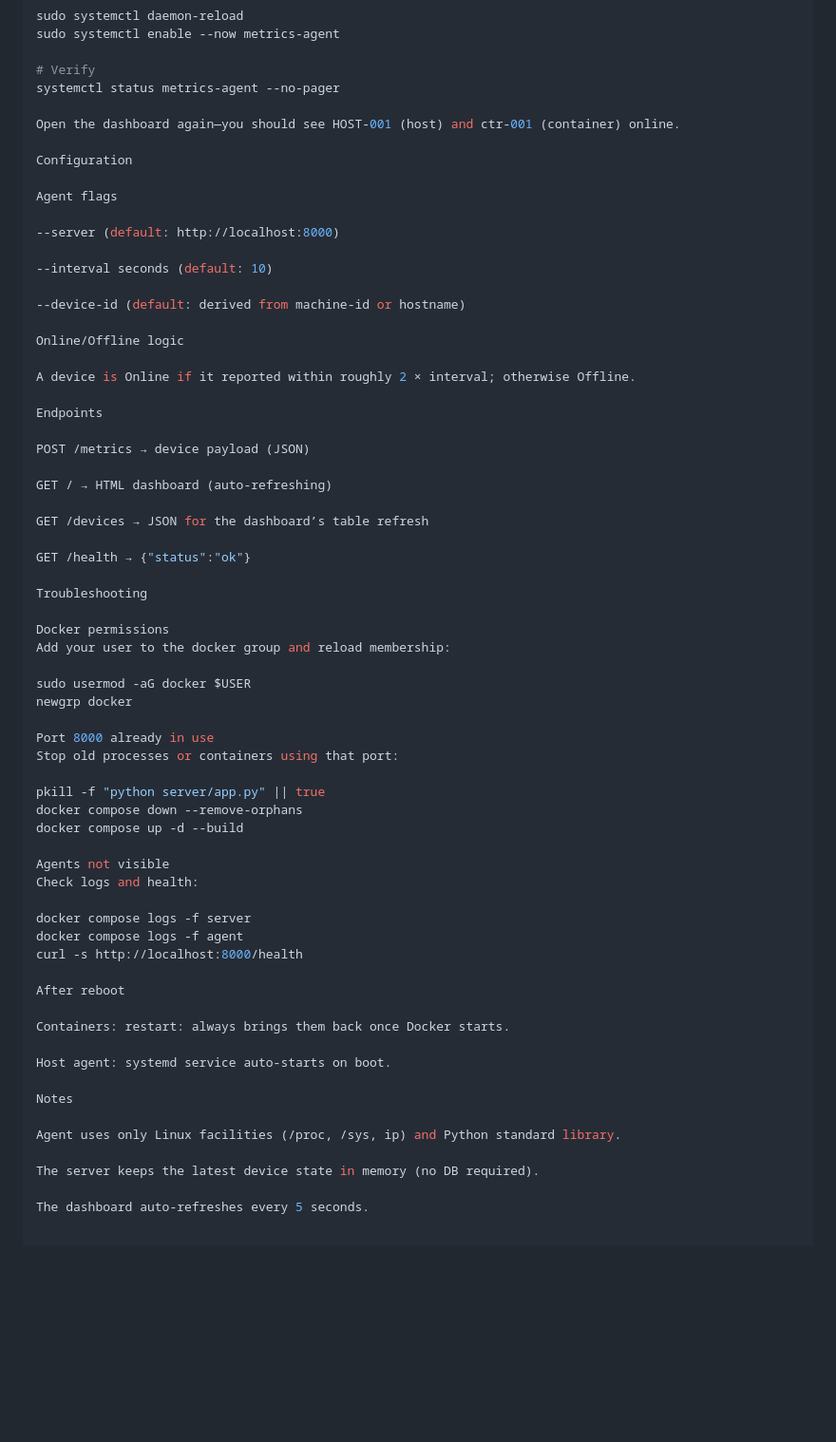
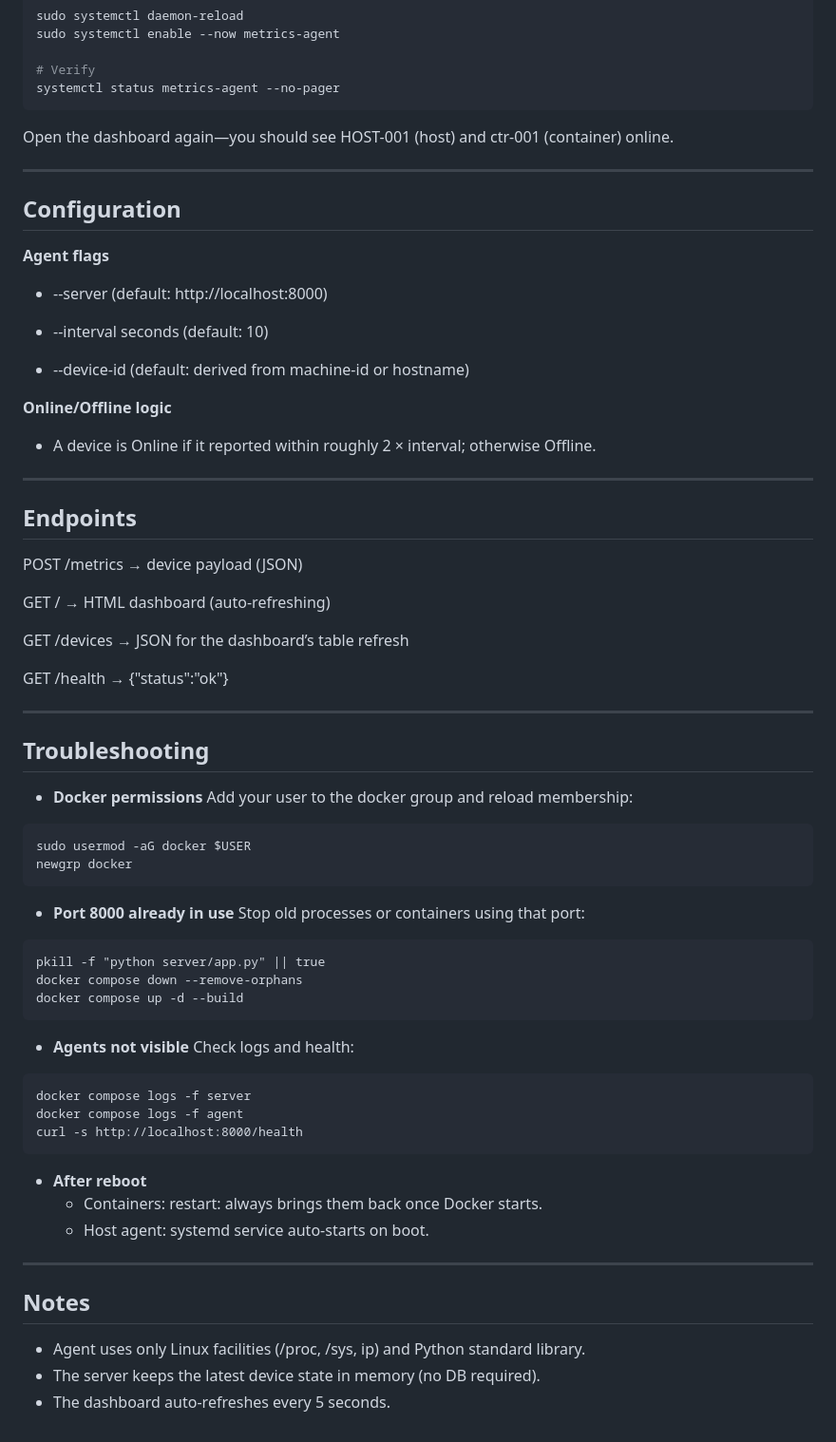
Before and after one commit to Qosay-AlShatel/IoT-Device-Metrics-Reporter, a Markdown page: README.md, the part around one of its changes. Shown at 95% size. GitHub-like rendering; blank space fills up the shorter version.

````diff
--- a/README.md
+++ b/README.md
@@ -112,24 +121,28 @@ sudo systemctl enable --now metrics-agent
 
 # Verify
 systemctl status metrics-agent --no-pager
-
+```
 Open the dashboard again—you should see HOST-001 (host) and ctr-001 (container) online.
 
-Configuration
+---
 
-Agent flags
+## Configuration
 
---server (default: http://localhost:8000)
+**Agent flags**
 
---interval seconds (default: 10)
+- --server (default: http://localhost:8000)
 
---device-id (default: derived from machine-id or hostname)
+- --interval seconds (default: 10)
 
-Online/Offline logic
+- --device-id (default: derived from machine-id or hostname)
 
-A device is Online if it reported within roughly 2 × interval; otherwise Offline.
+**Online/Offline logic**
 
-Endpoints
+- A device is Online if it reported within roughly 2 × interval; otherwise Offline.
+
+---
+
+## Endpoints
 
 POST /metrics → device payload (JSON)
 
@@ -139,38 +152,37 @@ GET /devices → JSON for the dashboard’s table refresh
 
 GET /health → {"status":"ok"}
 
-Troubleshooting
+---
 
-Docker permissions
+## Troubleshooting
+
+- **Docker permissions**
 Add your user to the docker group and reload membership:
-
+```
 sudo usermod -aG docker $USER
 newgrp docker
-
-Port 8000 already in use
+```
+- **Port 8000 already in use**
 Stop old processes or containers using that port:
-
+```
 pkill -f "python server/app.py" || true
 docker compose down --remove-orphans
 docker compose up -d --build
-
-Agents not visible
+```
+- **Agents not visible**
 Check logs and health:
-
+```
 docker compose logs -f server
 docker compose logs -f agent
 curl -s http://localhost:8000/health
+```
+- **After reboot**
+  - Containers: restart: always brings them back once Docker starts.
+  - Host agent: systemd service auto-starts on boot.
 
-After reboot
+---
 
-Containers: restart: always brings them back once Docker starts.
-
-Host agent: systemd service auto-starts on boot.
-
-Notes
-
-Agent uses only Linux facilities (/proc, /sys, ip) and Python standard library.
-
-The server keeps the latest device state in memory (no DB required).
-
-The dashboard auto-refreshes every 5 seconds.
+## Notes
+- Agent uses only Linux facilities (/proc, /sys, ip) and Python standard library.
+- The server keeps the latest device state in memory (no DB required).
+- The dashboard auto-refreshes every 5 seconds.
````
Also changed, not shown: other parts of README.md (+15 -6 lines).
